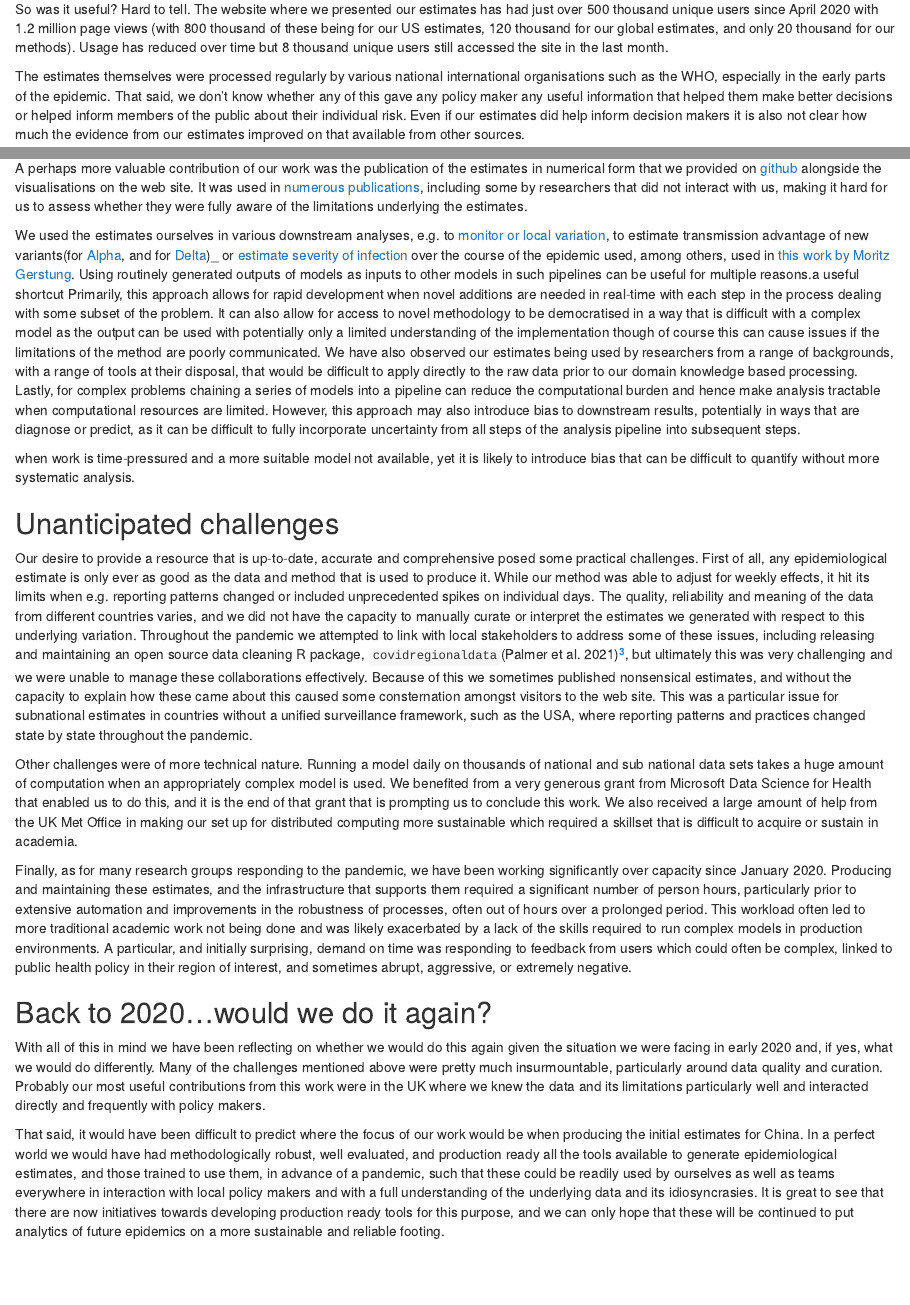
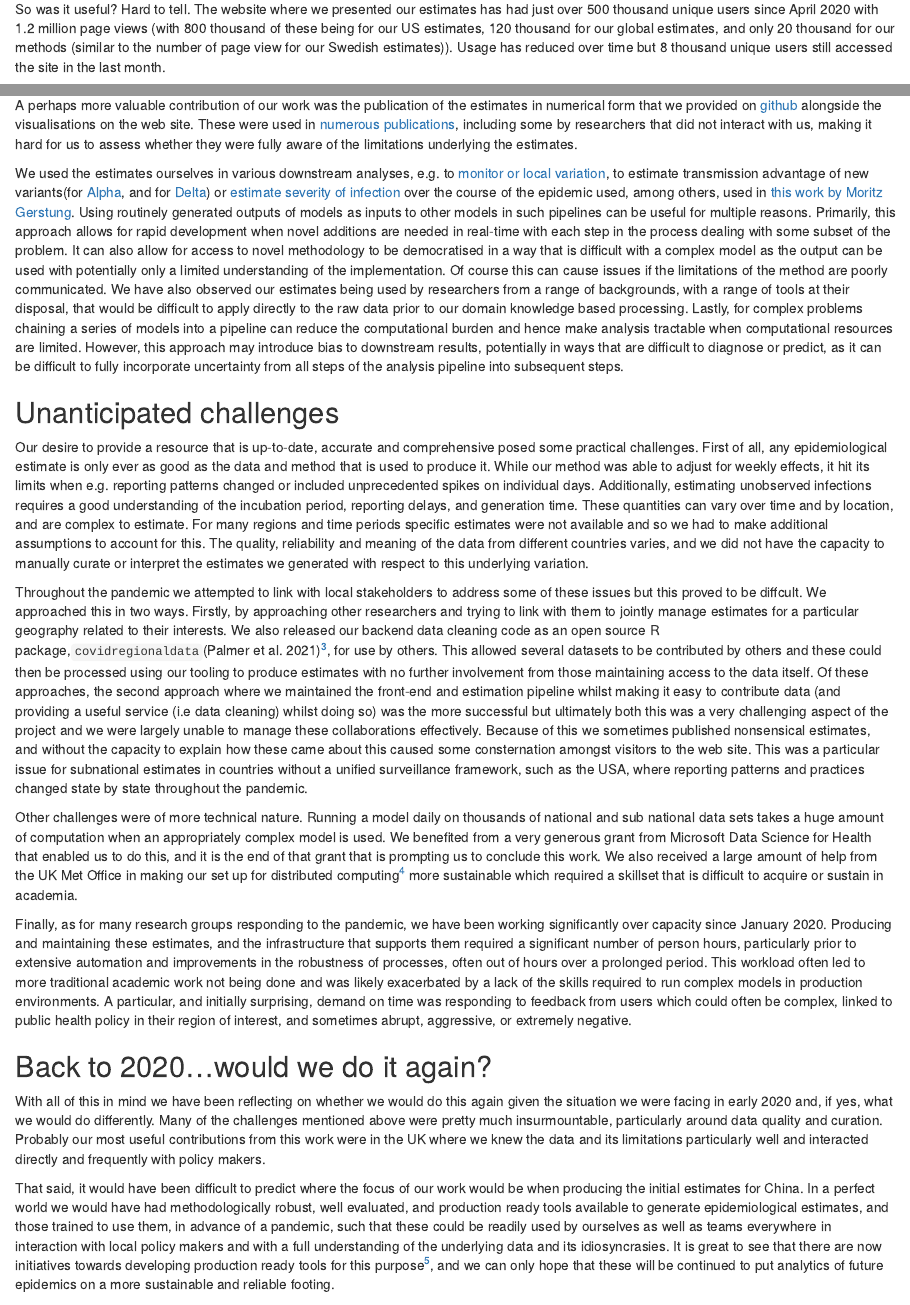
Before and after one commit to epiforecasts/epiforecasts.github.io, an R Markdown document (_posts/2022-03-25-rt-reflections/rt-reflections.Rmd): the page in a window 1100 px wide, from 1740 px down, and a second part further down, joined at a grey line. Rendered offline with R 4.5, knitr and Pandoc, with nearby package versions; drawn as R Markdown's standard HTML page in place of the format the file asks for.

Commit message:
read through text

```diff
--- a/_posts/2022-03-25-rt-reflections/rt-reflections.Rmd
+++ b/_posts/2022-03-25-rt-reflections/rt-reflections.Rmd
@@ -43,7 +43,7 @@
 
 ## Assessing utility
 
-So was it useful? Hard to tell. The website where we presented our estimates has had just over 500 thousand unique users since April 2020 with 1.2 million page views (with 800 thousand of these being for our US estimates, 120 thousand for our global estimates, and only 20 thousand for our methods). Usage has reduced over time but 8 thousand unique users still accessed the site in the last month.
+So was it useful? Hard to tell. The website where we presented our estimates has had just over 500 thousand unique users since April 2020 with 1.2 million page views (with 800 thousand of these being for our US estimates, 120 thousand for our global estimates, and only 20 thousand for our methods (similar to the number of page view for our Swedish estimates)). Usage has reduced over time but 8 thousand unique users still accessed the site in the last month.
 
 The estimates themselves were processed regularly by various national international organisations such as the WHO, especially in the early parts of the epidemic. That said, we don’t know whether any of this gave any policy maker any useful information that helped them make better decisions or helped inform members of the public about their individual risk. Even if our estimates did help inform decision makers it is also not clear how much the evidence from our estimates improved on that available from other sources.
 
@@ -52,17 +52,17 @@
 
 ## Feeding into analysis pipelines
 
-A perhaps more valuable contribution of our work was the publication of the estimates in numerical form that we provided on [github](https://github.com/epiforecasts/covid-rt-estimates) alongside the visualisations on the web site. It was used in [numerous publications](https://scholar.google.co.uk/scholar?oi=bibs&hl=en&cites=101206636044215432,8611489539131682391&as_sdt=5), including some by researchers that did not interact with us, making it hard for us to assess whether they were fully aware of the limitations underlying the estimates.
+A perhaps more valuable contribution of our work was the publication of the estimates in numerical form that we provided on [github](https://github.com/epiforecasts/covid-rt-estimates) alongside the visualisations on the web site. These were used in [numerous publications](https://scholar.google.co.uk/scholar?oi=bibs&hl=en&cites=101206636044215432,8611489539131682391&as_sdt=5), including some by researchers that did not interact with us, making it hard for us to assess whether they were fully aware of the limitations underlying the estimates.
 
-We used the estimates ourselves in various downstream analyses, e.g. to [monitor or local variation](https://github.com/epiforecasts/covid19_uk_local), to estimate transmission advantage of new variants(for [Alpha](https://doi.org/10.1126/science.abg3055), and for [Delta](https://doi.org/10.1101/2021.11.30.21267056))_ or [estimate severity of infection](https://github.com/epiforecasts/covid19.sgene.utla.rt/blob/severity-analysis/severity-report.pdf) over the course of the epidemic used, among others, used in [this work by Moritz Gerstung](https://doi.org/10.1038/s41586-021-04069-y). Using routinely generated outputs of models as inputs to other models in such pipelines can be useful for multiple reasons.a useful shortcut Primarily, this approach allows for rapid development when novel additions are needed in real-time with each step in the process dealing with some subset of the problem. It can also allow for access to novel methodology to be democratised in a way that is difficult with a complex model as the output can be used with potentially only a limited understanding of the implementation though of course this can cause issues if the limitations of the method are poorly communicated.  We have also observed our estimates being used by researchers from a range of backgrounds, with a range of tools at their disposal, that would be difficult to apply directly to the raw data prior to our domain knowledge based processing. Lastly, for complex problems chaining a series of models into a pipeline can reduce the computational burden and hence make analysis tractable when computational resources are limited. However, this approach may also introduce bias to downstream results, potentially in ways that are diagnose or predict, as it can be difficult to fully incorporate uncertainty from all steps of the analysis pipeline into subsequent steps.
-
-when work is time-pressured and a more suitable model not available, yet it is likely to introduce bias that can be difficult to quantify without more systematic analysis.
+We used the estimates ourselves in various downstream analyses, e.g. to [monitor or local variation](https://github.com/epiforecasts/covid19_uk_local), to estimate transmission advantage of new variants(for [Alpha](https://doi.org/10.1126/science.abg3055), and for [Delta](https://doi.org/10.1101/2021.11.30.21267056)) or [estimate severity of infection](https://github.com/epiforecasts/covid19.sgene.utla.rt/blob/severity-analysis/severity-report.pdf) over the course of the epidemic used, among others, used in [this work by Moritz Gerstung](https://doi.org/10.1038/s41586-021-04069-y). Using routinely generated outputs of models as inputs to other models in such pipelines can be useful for multiple reasons. Primarily, this approach allows for rapid development when novel additions are needed in real-time with each step in the process dealing with some subset of the problem. It can also allow for access to novel methodology to be democratised in a way that is difficult with a complex model as the output can be used with potentially only a limited understanding of the implementation. Of course this can cause issues if the limitations of the method are poorly communicated. We have also observed our estimates being used by researchers from a range of backgrounds, with a range of tools at their disposal, that would be difficult to apply directly to the raw data prior to our domain knowledge based processing. Lastly, for complex problems chaining a series of models into a pipeline can reduce the computational burden and hence make analysis tractable when computational resources are limited. However, this approach may introduce bias to downstream results, potentially in ways that are difficult to diagnose or predict, as it can be difficult to fully incorporate uncertainty from all steps of the analysis pipeline into subsequent steps.
 
 ## Unanticipated challenges
 
-Our desire to provide a resource that is up-to-date, accurate and comprehensive posed some practical challenges. First of all, any epidemiological estimate is only ever as good as the data and method that is used to produce it. While our method was able to adjust for weekly effects, it hit its limits when e.g. reporting patterns changed or included unprecedented spikes on individual days. The quality, reliability and meaning of the data from different countries varies, and we did not have the capacity to manually curate or interpret the estimates we generated with respect to this underlying variation. Throughout the pandemic we attempted to link with local stakeholders to address some of these issues, including releasing and maintaining an open source data cleaning R package, `covidregionaldata`[@covidregionaldata]^[Documentation here: https://epiforecasts.io/covidregionaldata], but ultimately this was very challenging and we were unable to manage these collaborations effectively.  Because of this we sometimes published nonsensical estimates, and without the capacity to explain how these came about this caused some consternation amongst visitors to the web site. This was a particular issue for subnational estimates in countries without a unified surveillance framework, such as the USA, where reporting patterns and practices changed state by state throughout the pandemic.
+Our desire to provide a resource that is up-to-date, accurate and comprehensive posed some practical challenges. First of all, any epidemiological estimate is only ever as good as the data and method that is used to produce it. While our method was able to adjust for weekly effects, it hit its limits when e.g. reporting patterns changed or included unprecedented spikes on individual days. Additionally, estimating unobserved infections requires a good understanding of the incubation period, reporting delays, and generation time. These quantities can vary over time and by location, and are complex to estimate. For many regions and time periods specific estimates were not available and so we had to make additional assumptions to account for this. The quality, reliability and meaning of the data from different countries varies, and we did not have the capacity to manually curate or interpret the estimates we generated with respect to this underlying variation.
 
-Other challenges were of more technical nature. Running a model daily on thousands of national and sub national data sets takes a huge amount of computation when an appropriately complex model is used. We benefited from a very generous grant from Microsoft Data Science for Health that enabled us to do this, and it is the end of that grant that is prompting us to conclude this work. We also received a large amount of help from the UK Met Office in making our set up for distributed computing more sustainable which required a skillset that is difficult to acquire or sustain in academia.
+ Throughout the pandemic we attempted to link with local stakeholders to address some of these issues but this proved to be diffcult. We approached this in two ways. Firstly, by approaching other researchers and trying to link with them to jointly manage estimates for a particular geography related to their interests. We also released our backend data cleaning code as an open source R package,`covidregionaldata`[@covidregionaldata]^[Documentation here: https://epiforecasts.io/covidregionaldata], for use by others. This allowed several datasets to be contributed by others and these could then be processed using our tooling to produce estimates with no further involvement from those maintaining access to the data itself. Of these approaches, the second approach where we maintained the front-end and estimation pipeline whilst making it easy to contribute data (and providing a useful service (i.e data cleaning) whilst doing so) was the more successful but ultimately both this was a very challenging aspect of the project and we were largely unable to manage these collaborations effectively. Because of this we sometimes published nonsensical estimates, and without the capacity to explain how these came about this caused some consternation amongst visitors to the web site. This was a particular issue for subnational estimates in countries without a unified surveillance framework, such as the USA, where reporting patterns and practices changed state by state throughout the pandemic.
+
+Other challenges were of more technical nature. Running a model daily on thousands of national and sub national data sets takes a huge amount of computation when an appropriately complex model is used. We benefited from a very generous grant from Microsoft Data Science for Health that enabled us to do this, and it is the end of that grant that is prompting us to conclude this work. We also received a large amount of help from the UK Met Office in making our set up for distributed computing^[See this here: https://github.com/epiforecasts/covid-rt-estimates and here: https://github.com/epiforecasts/covid-rt-estimates-batch] more sustainable which required a skillset that is difficult to acquire or sustain in academia.
 
 Finally, as for many research groups responding to the pandemic, we have been working significantly over capacity since January 2020. Producing and maintaining these estimates, and the infrastructure that supports them required a significant number of person hours, particularly prior to extensive automation and improvements in the robustness of processes, often out of hours over a prolonged period. This workload often led to more traditional academic work not being done and was likely exacerbated by a lack of the skills required to run complex models in production environments. A particular, and initially surprising, demand on time was responding to feedback from users which could often be complex, linked to public health policy in their region of interest, and sometimes abrupt, aggressive, or extremely negative.
 
@@ -70,7 +70,7 @@
 
 With all of this in mind we have been reflecting on whether we would do this again given the situation we were facing in early 2020 and, if yes, what we would do differently. Many of the challenges mentioned above were pretty much insurmountable, particularly around data quality and curation. Probably our most useful contributions from this work were in the UK where we knew the data and its limitations particularly well and interacted directly and frequently with policy makers.
 
-That said, it would have been difficult to predict where the focus of our work would be when producing the initial estimates for China. In a perfect world we would have had methodologically robust, well evaluated, and production ready all the tools available to generate epidemiological estimates, and those trained to use them, in advance of a pandemic, such that these could be readily used by ourselves as well as teams everywhere in interaction with local policy makers and with a full understanding of the underlying data and its idiosyncrasies. It is great to see that there are now initiatives towards developing production ready tools for this purpose, and we can only hope that these will be continued to put analytics of future epidemics on a more sustainable and reliable footing.
+That said, it would have been difficult to predict where the focus of our work would be when producing the initial estimates for China. In a perfect world we would have had methodologically robust, well evaluated, and production ready tools available to generate epidemiological estimates, and those trained to use them, in advance of a pandemic, such that these could be readily used by ourselves as well as teams everywhere in interaction with local policy makers and with a full understanding of the underlying data and its idiosyncrasies. It is great to see that there are now initiatives towards developing production ready tools for this purpose^[For example: https://data.org/initiatives/epiverse/], and we can only hope that these will be continued to put analytics of future epidemics on a more sustainable and reliable footing.
 
 However, there appears to be less progress being made on improving the methodological basis for these tools, evaluating their performance in different scenarios (especially low resource settings), and ensuring that there exists a pool of researchers with the right skills to make use of them in real-time and who can also communicate directly with local policy makers. Maintaining, and growing, a pool of skilled researchers able to deploy tools for situational awareness, which requires a different skill set to traditional research, is a particular hurdle as it is poorly supported by current funding models. Without sufficient support some of the progress that has been made developing researchers with these skill sets during the pandemic may be lost.
 
```
Also changed, not shown: _posts/2022-03-25-rt-reflections/rt-reflections.Rmd (6 more changed lines).
